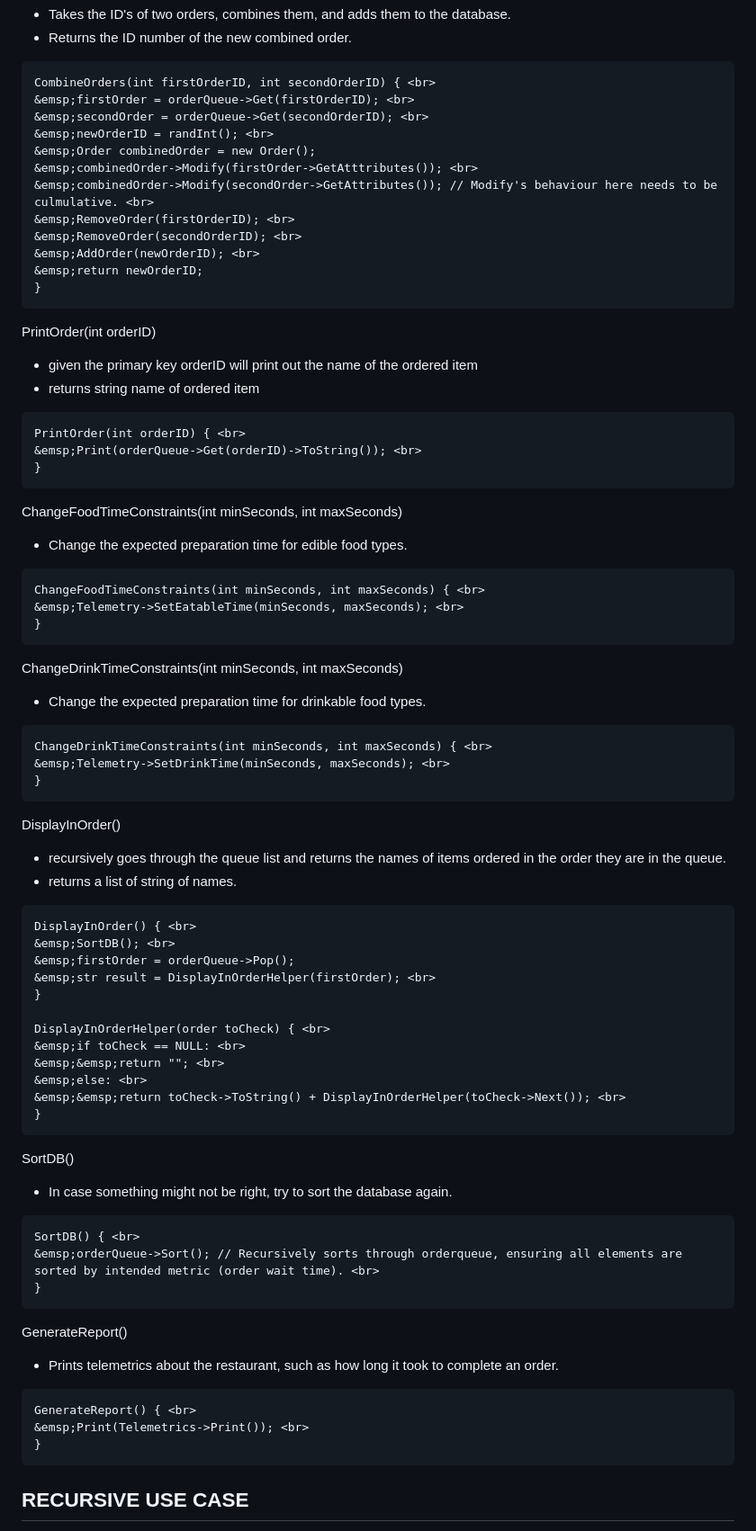
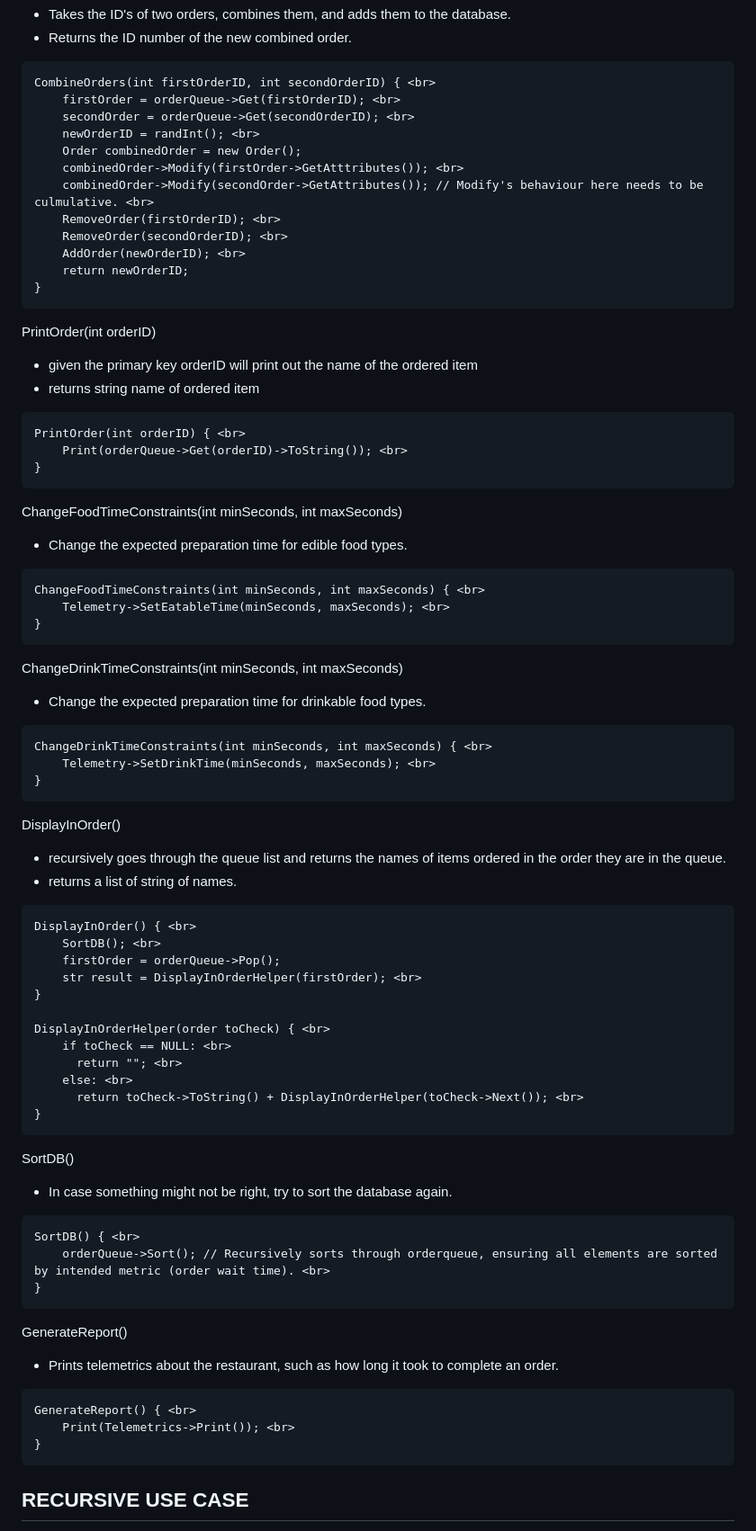
Before and after one commit to ddinh0411/ROMSly, a Markdown page: design2.md, the part around the change printed below. Shown: that part at 90% size. Drawn GitHub-style.

Commit message:
Further revisions for design2.md typesetting.

````diff
--- a/design2.md
+++ b/design2.md
@@ -87,16 +87,16 @@ CombineOrders(int firstOrderID, int secondOrderID)
 
 ```
 CombineOrders(int firstOrderID, int secondOrderID) { <br>
-&emsp;firstOrder = orderQueue->Get(firstOrderID); <br>
-&emsp;secondOrder = orderQueue->Get(secondOrderID); <br>
-&emsp;newOrderID = randInt(); <br>
-&emsp;Order combinedOrder = new Order();
-&emsp;combinedOrder->Modify(firstOrder->GetAtttributes()); <br>
-&emsp;combinedOrder->Modify(secondOrder->GetAttributes()); // Modify's behaviour here needs to be culmulative. <br>
-&emsp;RemoveOrder(firstOrderID); <br>
-&emsp;RemoveOrder(secondOrderID); <br>
-&emsp;AddOrder(newOrderID); <br>
-&emsp;return newOrderID;
+    firstOrder = orderQueue->Get(firstOrderID); <br>
+    secondOrder = orderQueue->Get(secondOrderID); <br>
+    newOrderID = randInt(); <br>
+    Order combinedOrder = new Order();
+    combinedOrder->Modify(firstOrder->GetAtttributes()); <br>
+    combinedOrder->Modify(secondOrder->GetAttributes()); // Modify's behaviour here needs to be culmulative. <br>
+    RemoveOrder(firstOrderID); <br>
+    RemoveOrder(secondOrderID); <br>
+    AddOrder(newOrderID); <br>
+    return newOrderID;
 }
 ```
 
@@ -106,7 +106,7 @@ PrintOrder(int orderID)
 
 ```
 PrintOrder(int orderID) { <br>
-&emsp;Print(orderQueue->Get(orderID)->ToString()); <br>
+    Print(orderQueue->Get(orderID)->ToString()); <br>
 }
 ```
 
@@ -115,7 +115,7 @@ ChangeFoodTimeConstraints(int minSeconds, int maxSeconds)
 
 ```
 ChangeFoodTimeConstraints(int minSeconds, int maxSeconds) { <br>
-&emsp;Telemetry->SetEatableTime(minSeconds, maxSeconds); <br>
+    Telemetry->SetEatableTime(minSeconds, maxSeconds); <br>
 }
 ```
 
@@ -124,7 +124,7 @@ ChangeDrinkTimeConstraints(int minSeconds, int maxSeconds)
 
 ```
 ChangeDrinkTimeConstraints(int minSeconds, int maxSeconds) { <br>
-&emsp;Telemetry->SetDrinkTime(minSeconds, maxSeconds); <br>
+    Telemetry->SetDrinkTime(minSeconds, maxSeconds); <br>
 }
 ```
 
@@ -133,16 +133,16 @@ DisplayInOrder()
 - returns a list of string of names.
 ```
 DisplayInOrder() { <br>
-&emsp;SortDB(); <br>
-&emsp;firstOrder = orderQueue->Pop();
-&emsp;str result = DisplayInOrderHelper(firstOrder); <br>
+    SortDB(); <br>
+    firstOrder = orderQueue->Pop();
+    str result = DisplayInOrderHelper(firstOrder); <br>
 }
 
 DisplayInOrderHelper(order toCheck) { <br>
-&emsp;if toCheck == NULL: <br>
-&emsp;&emsp;return ""; <br>
-&emsp;else: <br>
-&emsp;&emsp;return toCheck->ToString() + DisplayInOrderHelper(toCheck->Next()); <br>
+    if toCheck == NULL: <br>
+      return ""; <br>
+    else: <br>
+      return toCheck->ToString() + DisplayInOrderHelper(toCheck->Next()); <br>
 }
 ```
 
@@ -151,7 +151,7 @@ SortDB()
 
 ```
 SortDB() { <br>
-&emsp;orderQueue->Sort(); // Recursively sorts through orderqueue, ensuring all elements are sorted by intended metric (order wait time). <br>
+    orderQueue->Sort(); // Recursively sorts through orderqueue, ensuring all elements are sorted by intended metric (order wait time). <br>
 }
 ```
 
@@ -160,7 +160,7 @@ GenerateReport()
 
 ```
 GenerateReport() { <br>
-&emsp;Print(Telemetrics->Print()); <br>
+    Print(Telemetrics->Print()); <br>
 }
 ```
 
````
Also changed, not shown: other parts of design2.md (+18 -18 lines).
